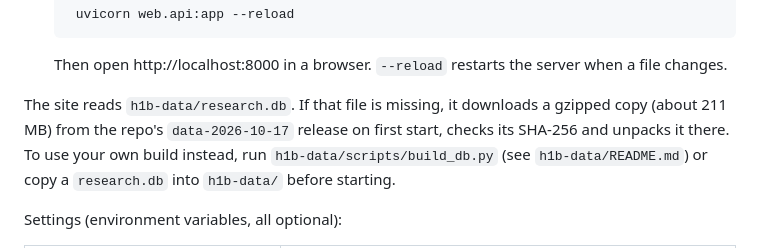
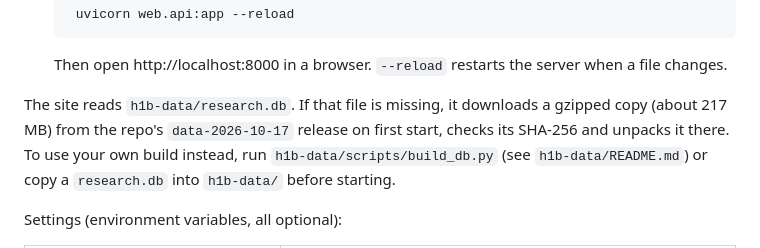
Before and after one commit to hartmanjd/research-team, a Markdown page: web/README.md, the part around the change. Rendered like a GitHub page.

Commit message:
Update the database download size in the web README
Co-Authored-By: Claude Opus 5.5 (1M context) <noreply@anthropic.com>

```diff
--- a/web/README.md
+++ b/web/README.md
@@ -23,7 +23,7 @@ From the repo root:
 
    Then open http://localhost:8000 in a browser. `--reload` restarts the server when a file changes.
 
-The site reads `h1b-data/research.db`. If that file is missing, it downloads a gzipped copy (about 211 MB) from
+The site reads `h1b-data/research.db`. If that file is missing, it downloads a gzipped copy (about 217 MB) from
 the repo's `data-2026-10-17` release on first start, checks its SHA-256 and unpacks it there. To use your own
 build instead, run `h1b-data/scripts/build_db.py` (see `h1b-data/README.md`) or copy a `research.db` into
 `h1b-data/` before starting.
```
